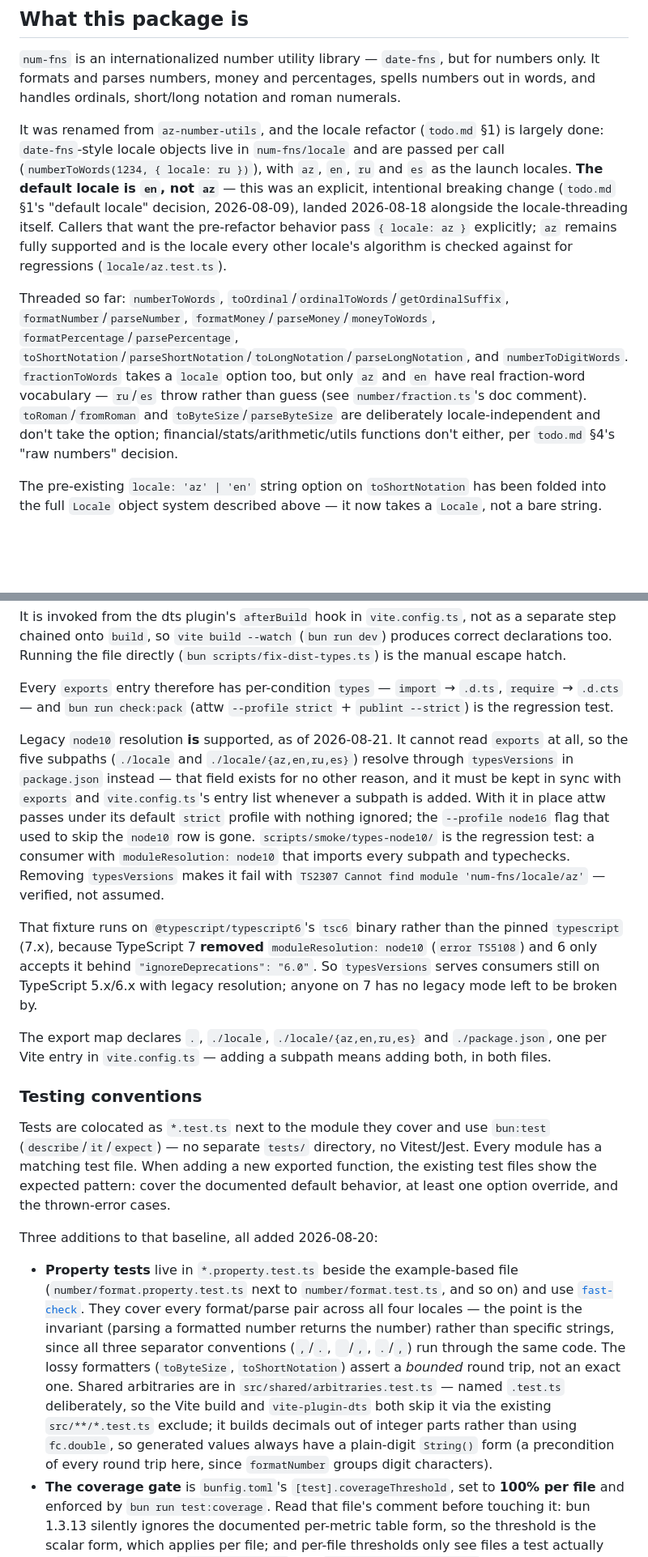
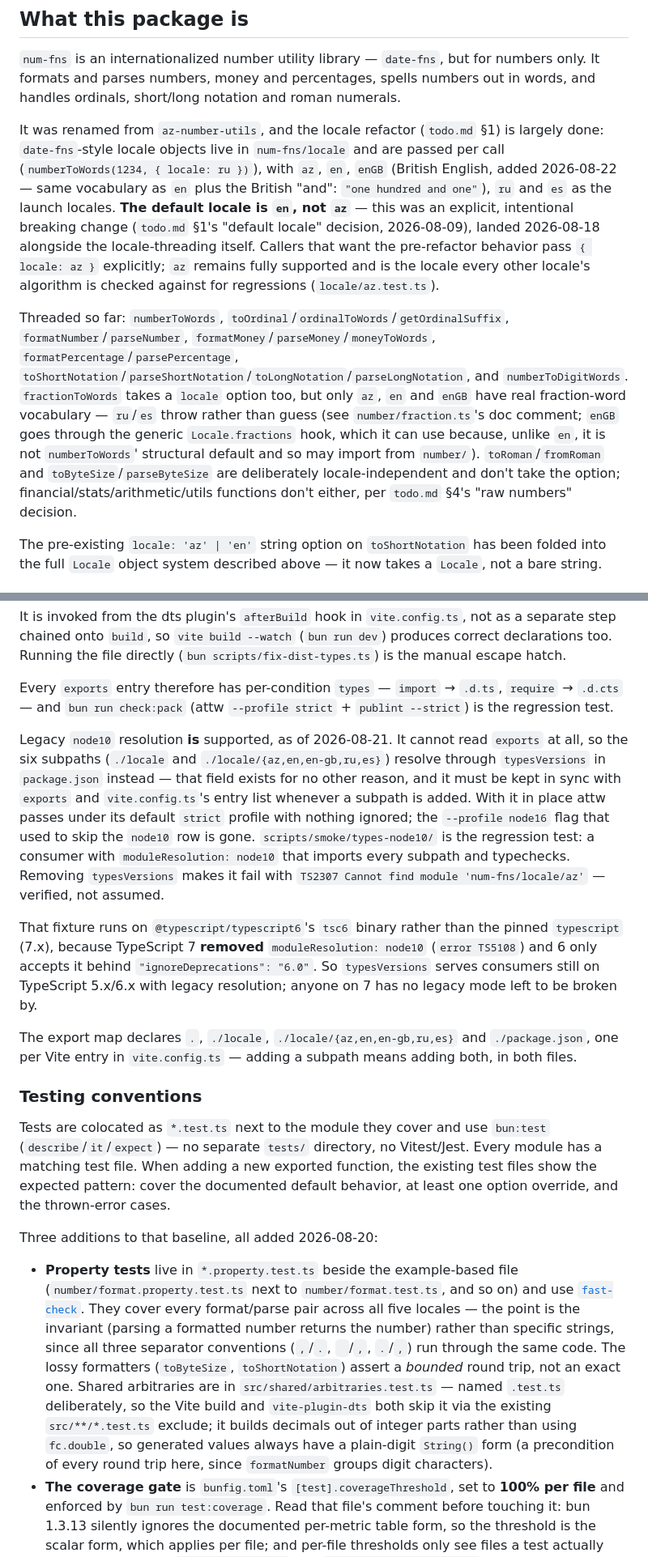
Before and after one commit to aykhanhuseyn/num-fns, a Markdown page: CLAUDE.md, 2 parts joined by grey strips. Shown at 81% size. Rendered like a GitHub page; blank space fills up the shorter version.

```diff
--- a/CLAUDE.md
+++ b/CLAUDE.md
@@ -6,9 +6,9 @@ This file provides guidance to Claude Code (claude.ai/code) when working with co
 
 `num-fns` is an internationalized number utility library — `date-fns`, but for numbers only. It formats and parses numbers, money and percentages, spells numbers out in words, and handles ordinals, short/long notation and roman numerals.
 
-It was renamed from `az-number-utils`, and the locale refactor (`todo.md` §1) is largely done: `date-fns`-style locale objects live in `num-fns/locale` and are passed per call (`numberToWords(1234, { locale: ru })`), with `az`, `en`, `ru` and `es` as the launch locales. **The default locale is `en`, not `az`** — this was an explicit, intentional breaking change (`todo.md` §1's "default locale" decision, 2026-08-09), landed 2026-08-18 alongside the locale-threading itself. Callers that want the pre-refactor behavior pass `{ locale: az }` explicitly; `az` remains fully supported and is the locale every other locale's algorithm is checked against for regressions (`locale/az.test.ts`).
+It was renamed from `az-number-utils`, and the locale refactor (`todo.md` §1) is largely done: `date-fns`-style locale objects live in `num-fns/locale` and are passed per call (`numberToWords(1234, { locale: ru })`), with `az`, `en`, `enGB` (British English, added 2026-08-22 — same vocabulary as `en` plus the British "and": `"one hundred and one"`), `ru` and `es` as the launch locales. **The default locale is `en`, not `az`** — this was an explicit, intentional breaking change (`todo.md` §1's "default locale" decision, 2026-08-09), landed 2026-08-18 alongside the locale-threading itself. Callers that want the pre-refactor behavior pass `{ locale: az }` explicitly; `az` remains fully supported and is the locale every other locale's algorithm is checked against for regressions (`locale/az.test.ts`).
 
-Threaded so far: `numberToWords`, `toOrdinal`/`ordinalToWords`/`getOrdinalSuffix`, `formatNumber`/`parseNumber`, `formatMoney`/`parseMoney`/`moneyToWords`, `formatPercentage`/`parsePercentage`, `toShortNotation`/`parseShortNotation`/`toLongNotation`/`parseLongNotation`, and `numberToDigitWords`. `fractionToWords` takes a `locale` option too, but only `az` and `en` have real fraction-word vocabulary — `ru`/`es` throw rather than guess (see `number/fraction.ts`'s doc comment). `toRoman`/`fromRoman` and `toByteSize`/`parseByteSize` are deliberately locale-independent and don't take the option; financial/stats/arithmetic/utils functions don't either, per `todo.md` §4's "raw numbers" decision.
+Threaded so far: `numberToWords`, `toOrdinal`/`ordinalToWords`/`getOrdinalSuffix`, `formatNumber`/`parseNumber`, `formatMoney`/`parseMoney`/`moneyToWords`, `formatPercentage`/`parsePercentage`, `toShortNotation`/`parseShortNotation`/`toLongNotation`/`parseLongNotation`, and `numberToDigitWords`. `fractionToWords` takes a `locale` option too, but only `az`, `en` and `enGB` have real fraction-word vocabulary — `ru`/`es` throw rather than guess (see `number/fraction.ts`'s doc comment; `enGB` goes through the generic `Locale.fractions` hook, which it can use because, unlike `en`, it is not `numberToWords`' structural default and so may import from `number/`). `toRoman`/`fromRoman` and `toByteSize`/`parseByteSize` are deliberately locale-independent and don't take the option; financial/stats/arithmetic/utils functions don't either, per `todo.md` §4's "raw numbers" decision.
 
 The pre-existing `locale: 'az' | 'en'` string option on `toShortNotation` has been folded into the full `Locale` object system described above — it now takes a `Locale`, not a bare string.
 
@@ -74,11 +74,11 @@ It is invoked from the dts plugin's `afterBuild` hook in `vite.config.ts`, not a
 
 Every `exports` entry therefore has per-condition `types` — `import` → `.d.ts`, `require` → `.d.cts` — and `bun run check:pack` (attw `--profile strict` + `publint --strict`) is the regression test.
 
-Legacy `node10` resolution **is** supported, as of 2026-08-21. It cannot read `exports` at all, so the five subpaths (`./locale` and `./locale/{az,en,ru,es}`) resolve through `typesVersions` in `package.json` instead — that field exists for no other reason, and it must be kept in sync with `exports` and `vite.config.ts`'s entry list whenever a subpath is added. With it in place attw passes under its default `strict` profile with nothing ignored; the `--profile node16` flag that used to skip the `node10` row is gone. `scripts/smoke/types-node10/` is the regression test: a consumer with `moduleResolution: node10` that imports every subpath and typechecks. Removing `typesVersions` makes it fail with `TS2307 Cannot find module 'num-fns/locale/az'` — verified, not assumed.
+Legacy `node10` resolution **is** supported, as of 2026-08-21. It cannot read `exports` at all, so the six subpaths (`./locale` and `./locale/{az,en,en-gb,ru,es}`) resolve through `typesVersions` in `package.json` instead — that field exists for no other reason, and it must be kept in sync with `exports` and `vite.config.ts`'s entry list whenever a subpath is added. With it in place attw passes under its default `strict` profile with nothing ignored; the `--profile node16` flag that used to skip the `node10` row is gone. `scripts/smoke/types-node10/` is the regression test: a consumer with `moduleResolution: node10` that imports every subpath and typechecks. Removing `typesVersions` makes it fail with `TS2307 Cannot find module 'num-fns/locale/az'` — verified, not assumed.
 
 That fixture runs on `@typescript/typescript6`'s `tsc6` binary rather than the pinned `typescript` (7.x), because TypeScript 7 **removed** `moduleResolution: node10` (`error TS5108`) and 6 only accepts it behind `"ignoreDeprecations": "6.0"`. So `typesVersions` serves consumers still on TypeScript 5.x/6.x with legacy resolution; anyone on 7 has no legacy mode left to be broken by.
 
-The export map declares `.`, `./locale`, `./locale/{az,en,ru,es}` and `./package.json`, one per Vite entry in `vite.config.ts` — adding a subpath means adding both, in both files.
+The export map declares `.`, `./locale`, `./locale/{az,en,en-gb,ru,es}` and `./package.json`, one per Vite entry in `vite.config.ts` — adding a subpath means adding both, in both files.
 
 ### Testing conventions
 
@@ -86,7 +86,7 @@ Tests are colocated as `*.test.ts` next to the module they cover and use `bun:te
 
 Three additions to that baseline, all added 2026-08-20:
 
-- **Property tests** live in `*.property.test.ts` beside the example-based file (`number/format.property.test.ts` next to `number/format.test.ts`, and so on) and use [`fast-check`](https://fast-check.dev). They cover every format/parse pair across all four locales — the point is the invariant (parsing a formatted number returns the number) rather than specific strings, since all three separator conventions (`,`/`.`, ` `/`,`, `.`/`,`) run through the same code. The lossy formatters (`toByteSize`, `toShortNotation`) assert a *bounded* round trip, not an exact one. Shared arbitraries are in `src/shared/arbitraries.test.ts` — named `.test.ts` deliberately, so the Vite build and `vite-plugin-dts` both skip it via the existing `src/**/*.test.ts` exclude; it builds decimals out of integer parts rather than using `fc.double`, so generated values always have a plain-digit `String()` form (a precondition of every round trip here, since `formatNumber` groups digit characters).
+- **Property tests** live in `*.property.test.ts` beside the example-based file (`number/format.property.test.ts` next to `number/format.test.ts`, and so on) and use [`fast-check`](https://fast-check.dev). They cover every format/parse pair across all five locales — the point is the invariant (parsing a formatted number returns the number) rather than specific strings, since all three separator conventions (`,`/`.`, ` `/`,`, `.`/`,`) run through the same code. The lossy formatters (`toByteSize`, `toShortNotation`) assert a *bounded* round trip, not an exact one. Shared arbitraries are in `src/shared/arbitraries.test.ts` — named `.test.ts` deliberately, so the Vite build and `vite-plugin-dts` both skip it via the existing `src/**/*.test.ts` exclude; it builds decimals out of integer parts rather than using `fc.double`, so generated values always have a plain-digit `String()` form (a precondition of every round trip here, since `formatNumber` groups digit characters).
 - **The coverage gate** is `bunfig.toml`'s `[test].coverageThreshold`, set to **100% per file** and enforced by `bun run test:coverage`. Read that file's comment before touching it: bun 1.3.13 silently ignores the documented per-metric table form, so the threshold is the scalar form, which applies per file; and per-file thresholds only see files a test actually loads, which is why `src/index.test.ts` and `src/locale/index.test.ts` import every module through the barrels. A line that looks impossible to cover means the guard is in the wrong place — `locale/az.ts` had two copies of the same vowel scan and only one was reachable, so they were merged into `lastVowel(word, context)` rather than the gate being loosened.
 - **`src/index.test.ts` pins the public export surface** as an explicit sorted list (57 entries today). Adding an `export *` to `src/index.ts` without updating that list fails the suite on purpose — everything in it becomes semver-locked at 1.0, including the Azerbaijani word-list internals that leak out of `number/words.ts` and are slated for removal first (`todo.md` §3).
 
```
Also changed, not shown: other parts of CLAUDE.md (+1 -1 lines), README.md (+0 -5 lines), todo.md (+32 -11 lines).
